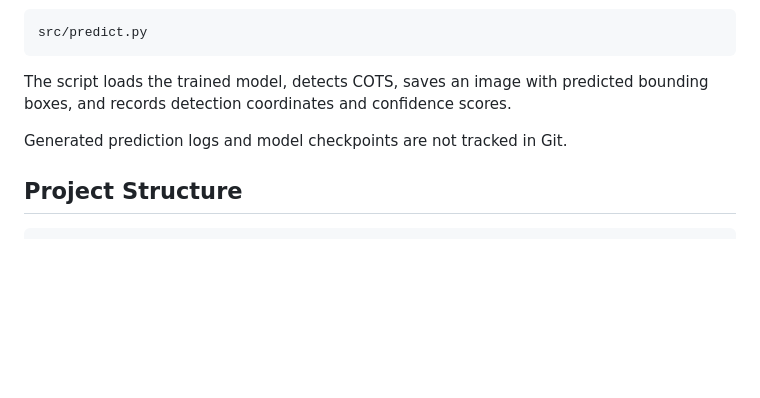
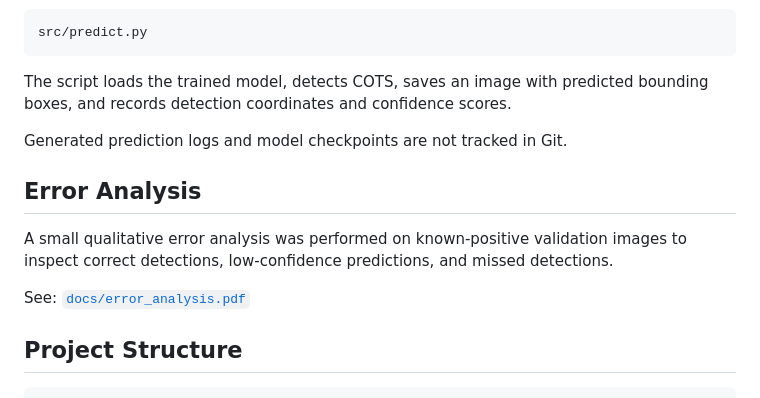
Before and after one commit to RuzannaMkhitaryan/great-barrier-reef, a Markdown page: README.md, the part around the change. GitHub-like rendering; blank space fills up the shorter version.

Commit message:
Update README with error analysis and project info
Added error analysis section and updated project details.

````diff
--- a/README.md
+++ b/README.md
@@ -198,6 +198,12 @@ The script loads the trained model, detects COTS, saves an image with predicted
 
 Generated prediction logs and model checkpoints are not tracked in Git.
 
+## Error Analysis
+
+A small qualitative error analysis was performed on known-positive validation images to inspect correct detections, low-confidence predictions, and missed detections.
+
+See: [`docs/error_analysis.pdf`](docs/error_analysis.pdf)
+
 ## Project Structure
 
 ```text
````
